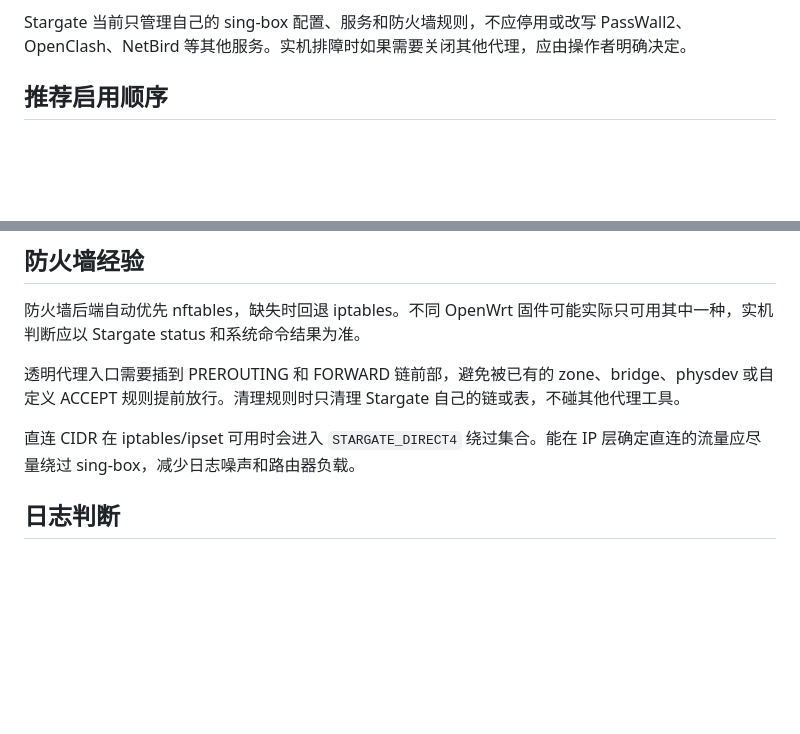
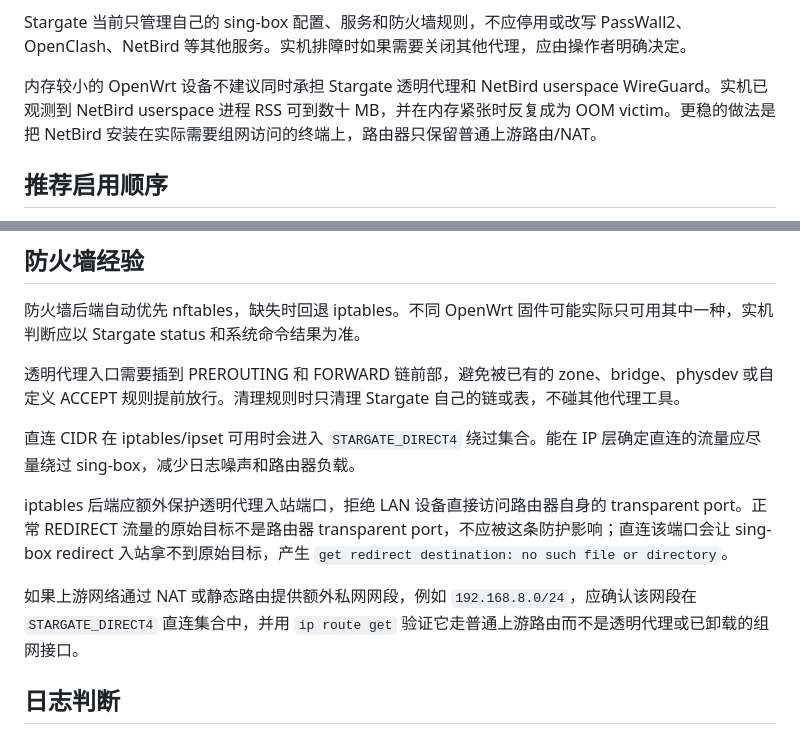
Before and after one commit to zji996/stargate, a Markdown page: docs/reference/deployment-notes.md, 2 parts joined by grey strips. GitHub-like rendering; blank space fills up the shorter version.

Commit message:
Document router NetBird removal

```diff
--- a/docs/reference/deployment-notes.md
+++ b/docs/reference/deployment-notes.md
@@ -17,6 +17,8 @@ free
 不要为了补依赖直接执行全量 `opkg upgrade`。OpenWrt 上全量升级容易引入内核模块、nftables/firewall4 和用户态包版本不匹配。缺什么装什么，安装防火墙相关依赖前先确认当前固件是 fw3/iptables 还是 fw4/nftables。
 
 Stargate 当前只管理自己的 sing-box 配置、服务和防火墙规则，不应停用或改写 PassWall2、OpenClash、NetBird 等其他服务。实机排障时如果需要关闭其他代理，应由操作者明确决定。
+
+内存较小的 OpenWrt 设备不建议同时承担 Stargate 透明代理和 NetBird userspace WireGuard。实机已观测到 NetBird userspace 进程 RSS 可到数十 MB，并在内存紧张时反复成为 OOM victim。更稳的做法是把 NetBird 安装在实际需要组网访问的终端上，路由器只保留普通上游路由/NAT。
 
 ## 推荐启用顺序
 
@@ -80,6 +82,10 @@ redirect 模式只处理 IPv4 TCP。它不会代理普通 UDP，也不会代理
 
 直连 CIDR 在 iptables/ipset 可用时会进入 `STARGATE_DIRECT4` 绕过集合。能在 IP 层确定直连的流量应尽量绕过 sing-box，减少日志噪声和路由器负载。
 
+iptables 后端应额外保护透明代理入站端口，拒绝 LAN 设备直接访问路由器自身的 transparent port。正常 REDIRECT 流量的原始目标不是路由器 transparent port，不应被这条防护影响；直连该端口会让 sing-box redirect 入站拿不到原始目标，产生 `get redirect destination: no such file or directory`。
+
+如果上游网络通过 NAT 或静态路由提供额外私网网段，例如 `192.168.8.0/24`，应确认该网段在 `STARGATE_DIRECT4` 直连集合中，并用 `ip route get` 验证它走普通上游路由而不是透明代理或已卸载的组网接口。
+
 ## 日志判断
 
 sing-box 日志里的 `using outbound/direct[direct]: i/o timeout` 不一定是 sing-box 本身故障。常见原因是某个目标被规则判断为直连，但当前网络无法直连访问。
```
Also changed, not shown: docs/current.md (+2 -0 lines).
